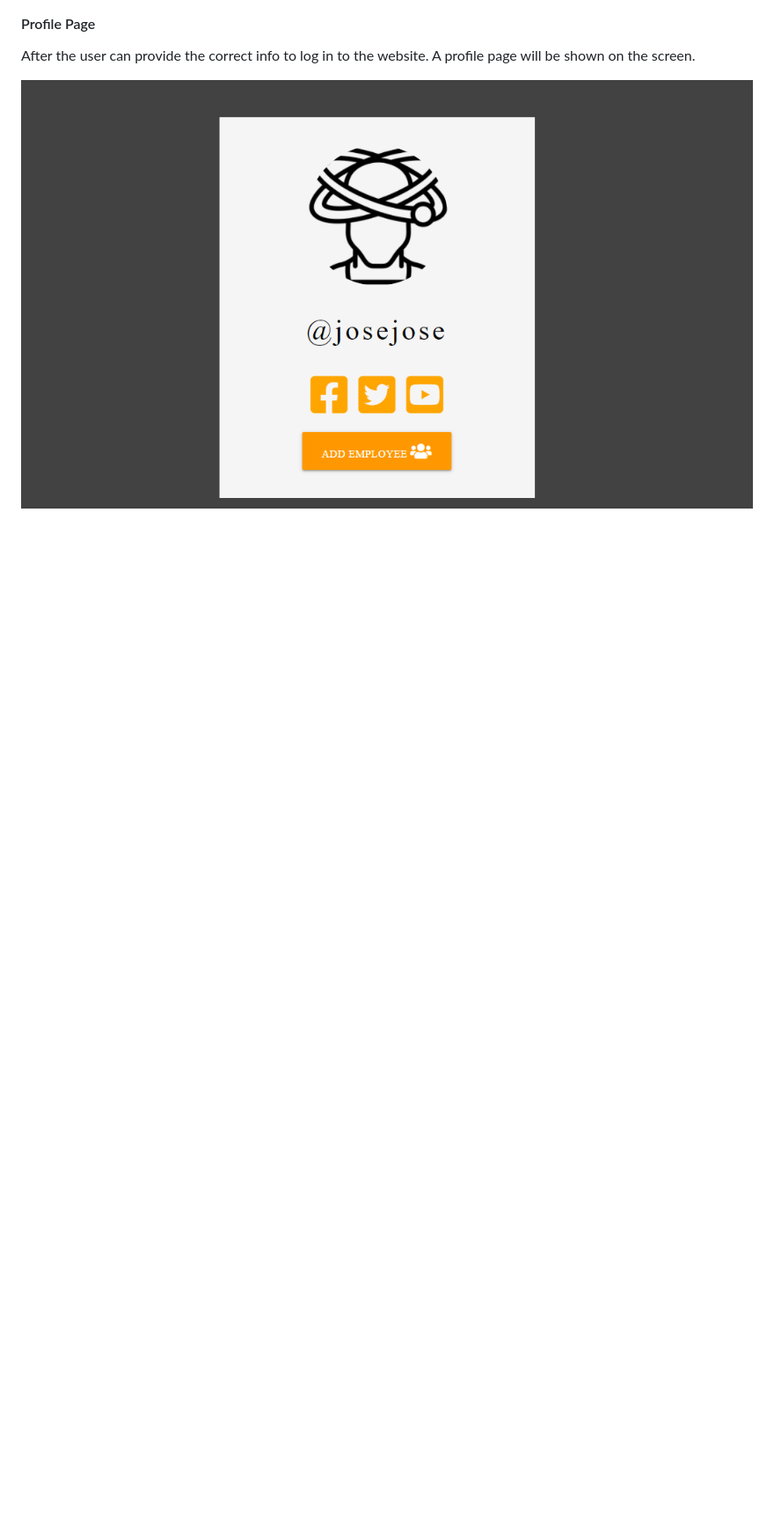
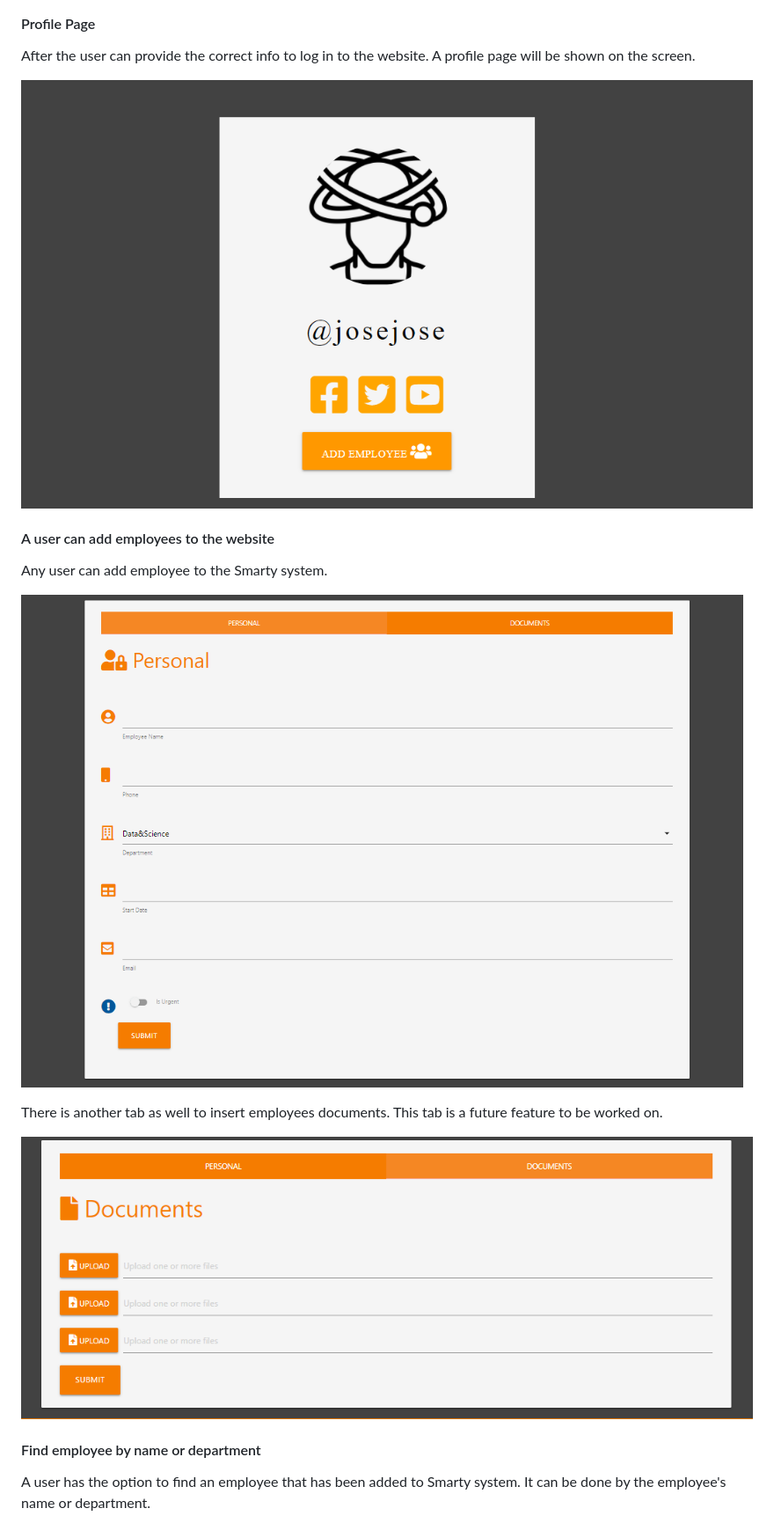
Before and after one commit to Code-Institute-Submissions/JoseMachado-CE-Smarty, a Markdown page: README.md, the part around the change printed below. Shown: that part at 88% size. GitHub-like rendering; blank space fills up the shorter version.

```diff
--- a/README.md
+++ b/README.md
@@ -203,4 +203,17 @@ In case the existing does not provid correct the either username or password. A
 #### Profile Page
 After the user can provide the correct info to log in to the website. A profile page will be shown on the screen.
 
-![Mobile](/static/images/profile_.PNG)
+![Profile](/static/images/profile_.PNG)
+
+#### A user can add employees to the website
+Any user can add employee to the Smarty system.
+
+![Add Employee](/static/images/addemployees.PNG)
+
+There is another tab as well to insert employees documents. This tab is a future feature to be worked on.
+
+![Add Document](/static/images/adddocuments.PNG)
+
+#### Find employee by name or department
+A user has the option to find an employee that has been added to Smarty system. It can be done by the employee's name or department.
+
```
Also changed, not shown: other parts of README.md (+8 -2 lines), static/images/Log_out.PNG (added), static/images/findemployee.PNG (added).
